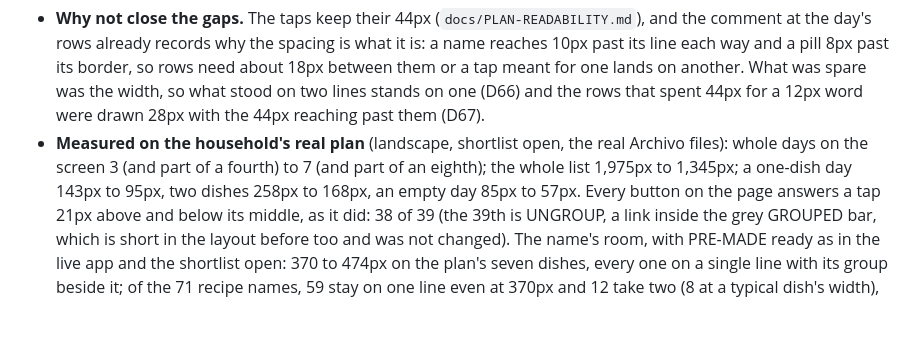
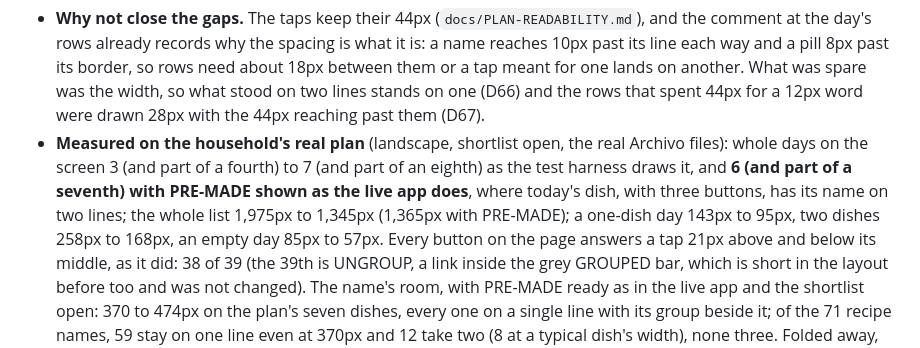
Before and after one commit to crispy-lettuce/RecipeFlowKeeper, a Markdown page: docs/PLAN-MODERNIST.md, the part around the change. Drawn GitHub-style; blank space fills up the shorter version.

```diff
--- a/docs/PLAN-MODERNIST.md
+++ b/docs/PLAN-MODERNIST.md
@@ -379,7 +379,8 @@ days), and about 20px of padding and rule a day. The household chose "A + C + D"
   another. What was spare was the width, so what stood on two lines stands on one (D66) and the rows that spent 44px for a 12px word were drawn 28px with the 44px
   reaching past them (D67).
 - **Measured on the household's real plan** (landscape, shortlist open, the real Archivo files): whole days on the screen 3 (and part of a fourth) to 7 (and part
-  of an eighth); the whole list 1,975px to 1,345px; a one-dish day 143px to 95px, two dishes 258px to 168px, an empty day 85px to 57px. Every button on the page answers
+  of an eighth) as the test harness draws it, and **6 (and part of a seventh) with PRE-MADE shown as the live app does**, where today's dish, with three
+  buttons, has its name on two lines; the whole list 1,975px to 1,345px (1,365px with PRE-MADE); a one-dish day 143px to 95px, two dishes 258px to 168px, an empty day 85px to 57px. Every button on the page answers
   a tap 21px above and below its middle, as it did: 38 of 39 (the 39th is UNGROUP, a link inside the grey GROUPED bar, which is short in the layout before too and
   was not changed). The name's room, with PRE-MADE ready as in the live app and the shortlist open: 370 to 474px on the plan's seven dishes, every one on a single line with its group beside it; of the 71 recipe names, 59 stay on one line even at 370px and 12 take two (8 at a typical dish's width), none three. Folded away, the shortlist gives 644 to 748px and all 71 names are on one line.
 - **Checks:** 7 in `test/smoke.js` (833 in all; the check that said a dish's name stood on a line of its own with the pills under it now says what is still true), on
```
Also changed, not shown: docs/HOUSEHOLD-JOBS.md (+1 -1 lines), docs/TEST-PLAN.md (+1 -1 lines).
